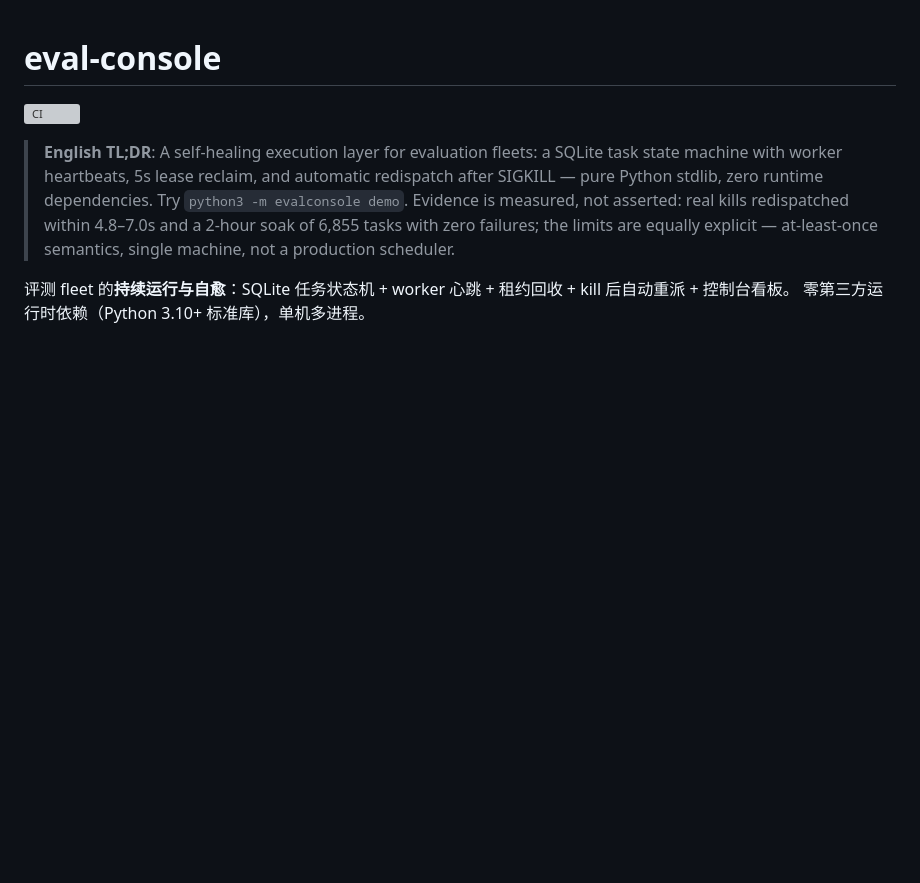
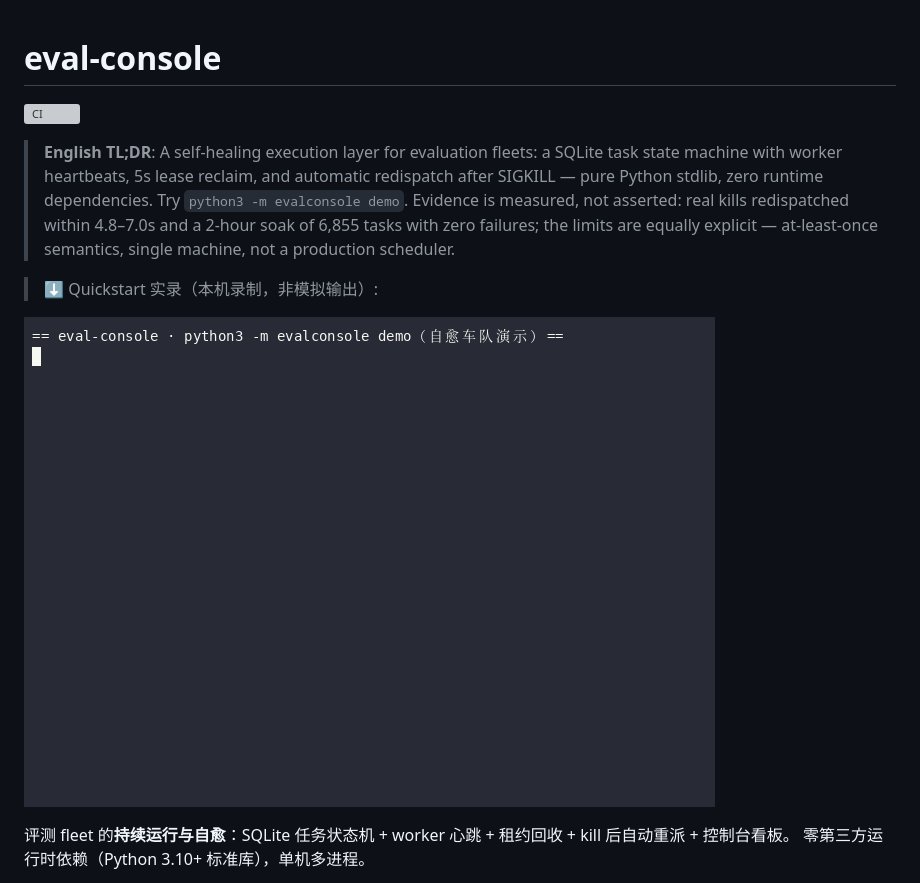
Before and after one commit to aidless/eval-console, a Markdown page: README.md, the part around the change. Rendered like a GitHub page; pictures changed too: docs/demo.gif (added); blank space fills up the shorter version; grey boxes are pictures that could not be loaded.

Commit message:
docs: add quickstart demo GIF (recorded locally)
Governance hardening from 2026-11-09 repo audit (no scientific changes).

```diff
--- a/README.md
+++ b/README.md
@@ -3,6 +3,10 @@
 [![CI](https://github.com/aidless/eval-console/actions/workflows/ci.yml/badge.svg)](https://github.com/aidless/eval-console/actions/workflows/ci.yml)
 
 > **English TL;DR**: A self-healing execution layer for evaluation fleets: a SQLite task state machine with worker heartbeats, 5s lease reclaim, and automatic redispatch after SIGKILL — pure Python stdlib, zero runtime dependencies. Try `python3 -m evalconsole demo`. Evidence is measured, not asserted: real kills redispatched within 4.8–7.0s and a 2-hour soak of 6,855 tasks with zero failures; the limits are equally explicit — at-least-once semantics, single machine, not a production scheduler.
+
+> ⬇️ Quickstart 实录（本机录制，非模拟输出）:
+
+![quickstart demo](docs/demo.gif)
 
 评测 fleet 的**持续运行与自愈**：SQLite 任务状态机 + worker 心跳 + 租约回收 + kill 后自动重派 + 控制台看板。
 零第三方运行时依赖（Python 3.10+ 标准库），单机多进程。
```
